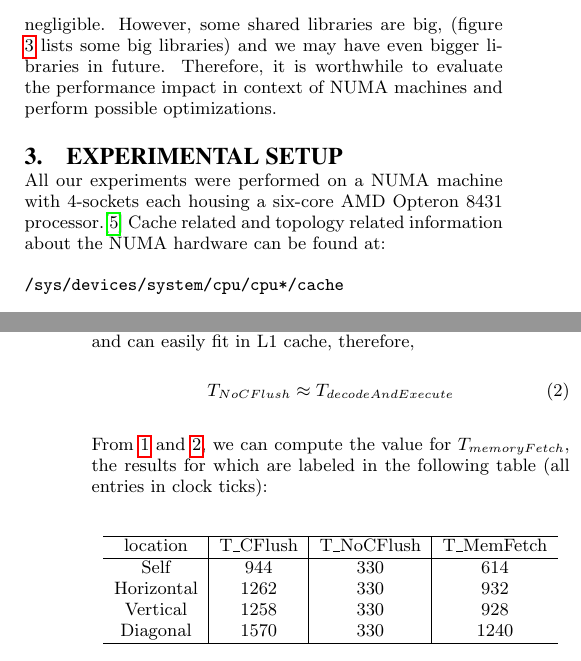
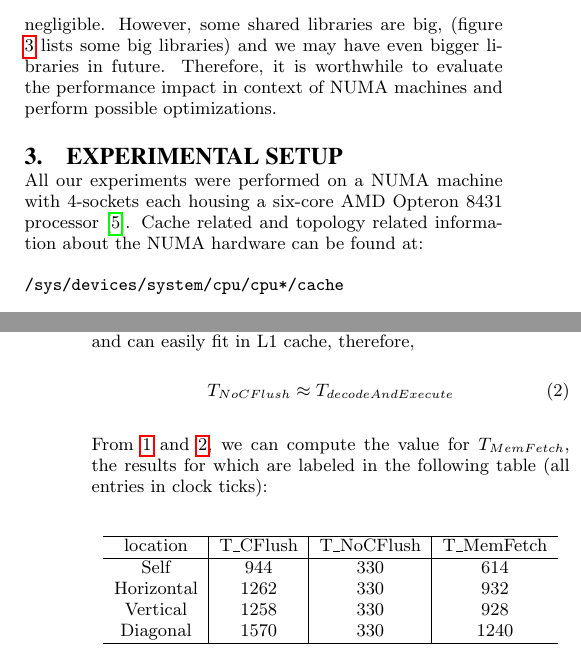
Before and after one commit to sud03r/numa-experiments, a LaTeX paper (doc/project.tex, which reads doc/experimental-setup.tex): two parts of the columns of pages 2 and 3 of 5, joined at a grey line, cut so that both start at the same text. Compiled offline with pdfLaTeX.

Commit message:
few edits and hypercube

```diff
--- a/doc/experimental-setup.tex
+++ b/doc/experimental-setup.tex
@@ -1,5 +1,5 @@
 
-All our experiments were performed on a NUMA machine with 4-sockets each housing a six-core AMD Opteron 8431 processor.\cite{opteron}
+All our experiments were performed on a NUMA machine with 4-sockets each housing a six-core AMD Opteron 8431 processor \cite{opteron}.
 Cache related and topology related information about the NUMA hardware can be found at:
 
 \texttt{/sys/devices/system/cpu/cpu*/cache } \\
@@ -44,7 +44,7 @@ Whereas, if the cache is not flushed, the data is too small and can easily fit i
 T_{NoCFlush} \approx T_{decodeAndExecute}
 \end{dmath}
 
-From \ref{eqn:NoCacheFetch} and \ref{eqn:cacheFetch}, we can compute the value for $T_{memoryFetch}$, the
+From \ref{eqn:NoCacheFetch} and \ref{eqn:cacheFetch}, we can compute the value for $T_{MemFetch}$, the
 results for which are labeled in the following table (all entries in clock ticks):
 
 \begin{center}
```
Also changed, not shown: doc/hypercube.png (added).
